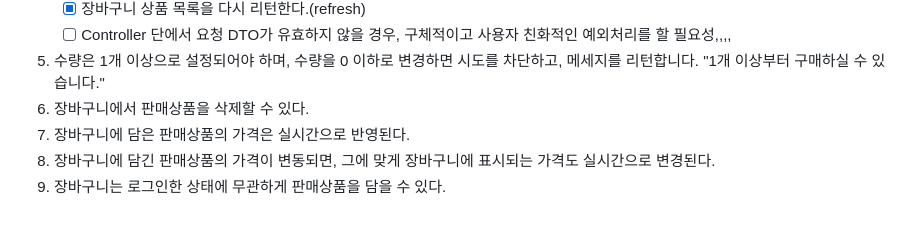
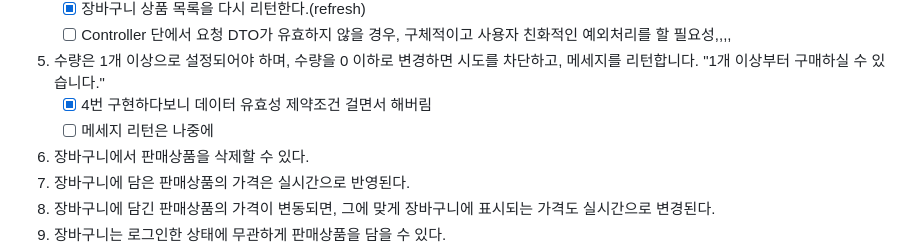
Before and after one commit to 2-frame/2-frame, a Markdown page: docs/CartItem.md, the part around the change. Drawn GitHub-style; blank space fills up the shorter version.

Commit message:
docs: CartItem.md 수정
1. 요구사항 정의 5번 내용 추가

```diff
--- a/docs/CartItem.md
+++ b/docs/CartItem.md
@@ -28,6 +28,8 @@
     -[X] 장바구니 상품 목록을 다시 리턴한다.(refresh)
     -[ ] Controller 단에서 요청 DTO가 유효하지 않을 경우, 구체적이고 사용자 친화적인 예외처리를 할 필요성,,,,
 5. 수량은 1개 이상으로 설정되어야 하며, 수량을 0 이하로 변경하면 시도를 차단하고, 메세지를 리턴합니다. "1개 이상부터 구매하실 수 있습니다."
+   -[X] 4번 구현하다보니 데이터 유효성 제약조건 걸면서 해버림
+   -[ ] 메세지 리턴은 나중에
 6. 장바구니에서 판매상품을 삭제할 수 있다.
 7. 장바구니에 담은 판매상품의 가격은 실시간으로 반영된다.
 8. 장바구니에 담긴 판매상품의 가격이 변동되면, 그에 맞게 장바구니에 표시되는 가격도 실시간으로 변경된다.
```
